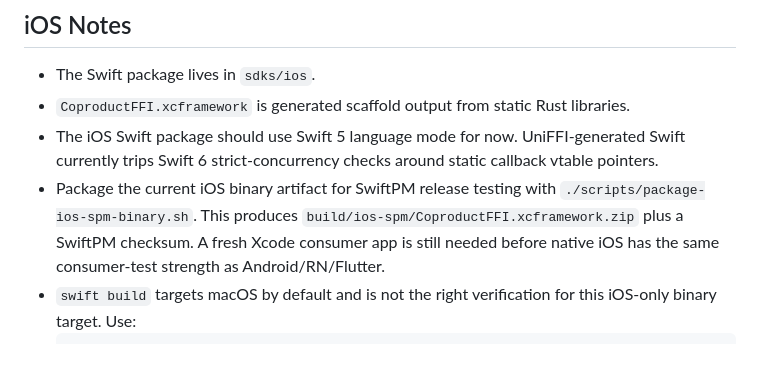
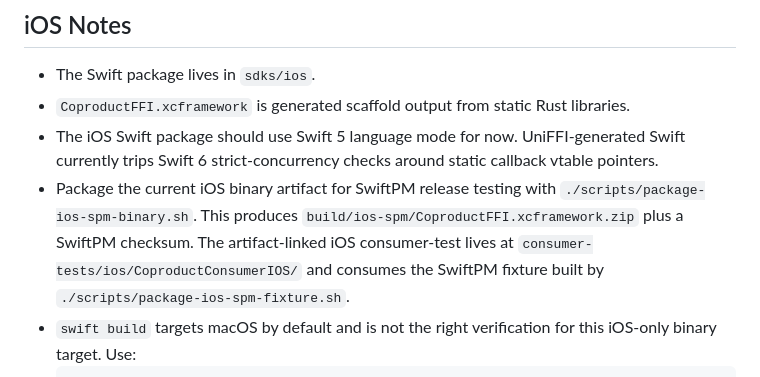
Before and after one commit to coproducthq/coproduct-client-sdks, a Markdown page: AGENTS.md, the part around the change. Rendered like a GitHub page.

Commit message:
docs(agents): update iOS consumer-test status to current reality

````diff
--- a/AGENTS.md
+++ b/AGENTS.md
@@ -127,7 +127,7 @@ Android toolchain. cargokit upstream calls `project.exec()`, removed in Gradle 9
 - The Swift package lives in `sdks/ios`.
 - `CoproductFFI.xcframework` is generated scaffold output from static Rust libraries.
 - The iOS Swift package should use Swift 5 language mode for now. UniFFI-generated Swift currently trips Swift 6 strict-concurrency checks around static callback vtable pointers.
-- Package the current iOS binary artifact for SwiftPM release testing with `./scripts/package-ios-spm-binary.sh`. This produces `build/ios-spm/CoproductFFI.xcframework.zip` plus a SwiftPM checksum. A fresh Xcode consumer app is still needed before native iOS has the same consumer-test strength as Android/RN/Flutter.
+- Package the current iOS binary artifact for SwiftPM release testing with `./scripts/package-ios-spm-binary.sh`. This produces `build/ios-spm/CoproductFFI.xcframework.zip` plus a SwiftPM checksum. The artifact-linked iOS consumer-test lives at `consumer-tests/ios/CoproductConsumerIOS/` and consumes the SwiftPM fixture built by `./scripts/package-ios-spm-fixture.sh`.
 - `swift build` targets macOS by default and is not the right verification for this iOS-only binary target. Use:
   ```bash
   cd sdks/ios
````
